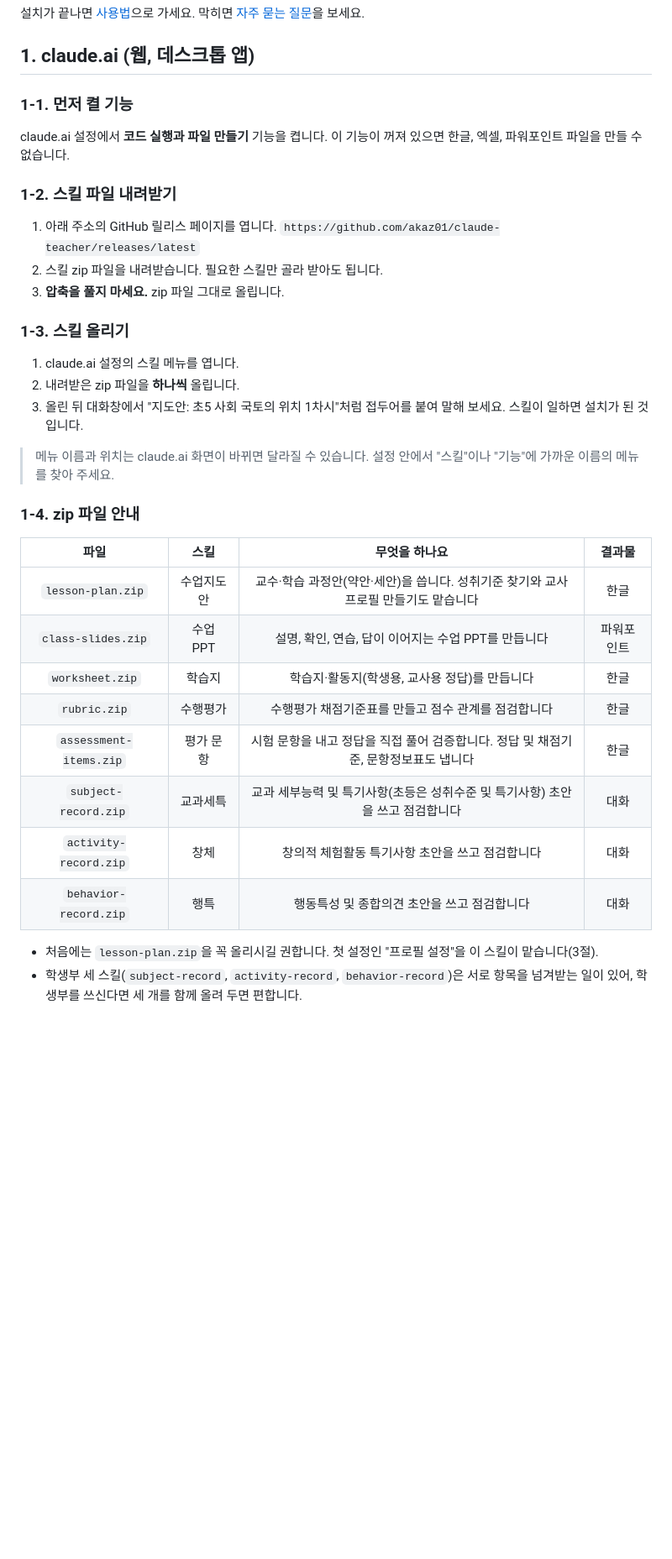
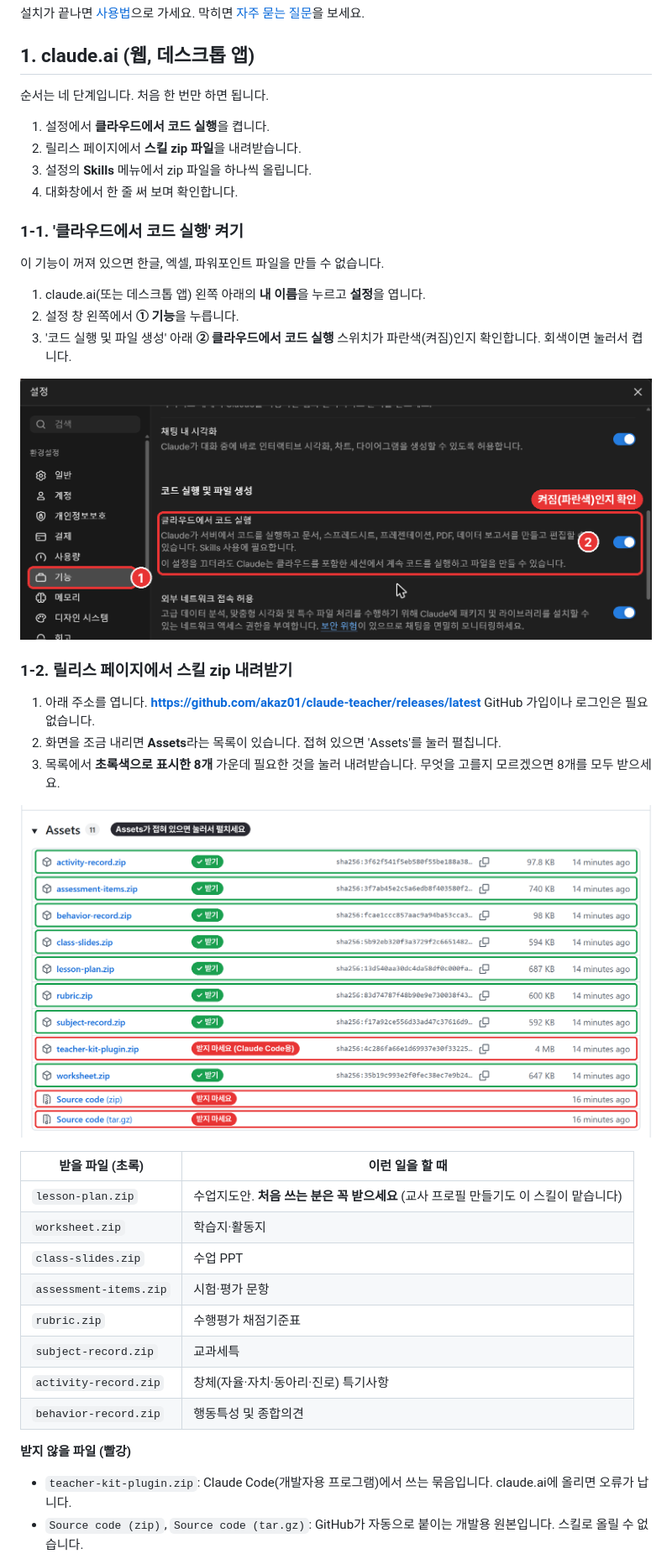
Before and after one commit to akaz01/claude-teacher, a Markdown page: docs/install.md, the part around one of its changes. Shown at 84% size. Rendered like a GitHub page; pictures changed too: docs/images/install-1-release.png (added), docs/images/install-2-code-execution.png (added); blank space fills up the shorter version.

Commit message:
docs: claude.ai 설치 안내를 그림과 함께 단계별로 정리
- 릴리스 Assets에서 받을 스킬 zip 8개와 받지 않을 파일(plugin zip, Source code)을 그림으로 표시
- 설정 > 기능 > 클라우드에서 코드 실행, Skills > + 추가 > Skill 업로드, 업데이트(⋯ > 교체) 화면 그림 추가
- 업데이트 메뉴 이름을 현재 화면에 맞게 '교체'로 고침 (install, faq)
- README 설치 안내를 네 단계로 나눔

```diff
--- a/docs/install.md
+++ b/docs/install.md
@@ -9,37 +9,46 @@ teacher-kit을 쓰는 길은 두 가지입니다. 대부분의 선생님은 첫
 
 ## 1. claude.ai (웹, 데스크톱 앱)
 
-### 1-1. 먼저 켤 기능
+순서는 네 단계입니다. 처음 한 번만 하면 됩니다.
 
-claude.ai 설정에서 **코드 실행과 파일 만들기** 기능을 켭니다. 이 기능이 꺼져 있으면 한글, 엑셀, 파워포인트 파일을 만들 수 없습니다.
+1. 설정에서 **클라우드에서 코드 실행**을 켭니다.
+2. 릴리스 페이지에서 **스킬 zip 파일**을 내려받습니다.
+3. 설정의 **Skills** 메뉴에서 zip 파일을 하나씩 올립니다.
+4. 대화창에서 한 줄 써 보며 확인합니다.
 
-### 1-2. 스킬 파일 내려받기
+### 1-1. '클라우드에서 코드 실행' 켜기
 
-1. 아래 주소의 GitHub 릴리스 페이지를 엽니다.
-   `https://github.com/akaz01/claude-teacher/releases/latest`
-2. 스킬 zip 파일을 내려받습니다. 필요한 스킬만 골라 받아도 됩니다.
-3. **압축을 풀지 마세요.** zip 파일 그대로 올립니다.
+이 기능이 꺼져 있으면 한글, 엑셀, 파워포인트 파일을 만들 수 없습니다.
 
-### 1-3. 스킬 올리기
+1. claude.ai(또는 데스크톱 앱) 왼쪽 아래의 **내 이름**을 누르고 **설정**을 엽니다.
+2. 설정 창 왼쪽에서 **① 기능**을 누릅니다.
+3. '코드 실행 및 파일 생성' 아래 **② 클라우드에서 코드 실행** 스위치가 파란색(켜짐)인지 확인합니다. 회색이면 눌러서 켭니다.
 
-1. claude.ai 설정의 스킬 메뉴를 엽니다.
-2. 내려받은 zip 파일을 **하나씩** 올립니다.
-3. 올린 뒤 대화창에서 "지도안: 초5 사회 국토의 위치 1차시"처럼 접두어를 붙여 말해 보세요. 스킬이 일하면 설치가 된 것입니다.
+![설정 > 기능 > 클라우드에서 코드 실행 켜기](images/install-2-code-execution.png)
 
-> 메뉴 이름과 위치는 claude.ai 화면이 바뀌면 달라질 수 있습니다. 설정 안에서 "스킬"이나 "기능"에 가까운 이름의 메뉴를 찾아 주세요.
+### 1-2. 릴리스 페이지에서 스킬 zip 내려받기
 
-### 1-4. zip 파일 안내
+1. 아래 주소를 엽니다.
+   **https://github.com/akaz01/claude-teacher/releases/latest**
+   GitHub 가입이나 로그인은 필요 없습니다.
+2. 화면을 조금 내리면 **Assets**라는 목록이 있습니다. 접혀 있으면 'Assets'를 눌러 펼칩니다.
+3. 목록에서 **초록색으로 표시한 8개** 가운데 필요한 것을 눌러 내려받습니다. 무엇을 고를지 모르겠으면 8개를 모두 받으세요.
 
-| 파일 | 스킬 | 무엇을 하나요 | 결과물 |
-|:---:|:---:|:---:|:---:|
-| `lesson-plan.zip` | 수업지도안 | 교수·학습 과정안(약안·세안)을 씁니다. 성취기준 찾기와 교사 프로필 만들기도 맡습니다 | 한글 |
-| `class-slides.zip` | 수업 PPT | 설명, 확인, 연습, 답이 이어지는 수업 PPT를 만듭니다 | 파워포인트 |
-| `worksheet.zip` | 학습지 | 학습지·활동지(학생용, 교사용 정답)를 만듭니다 | 한글 |
-| `rubric.zip` | 수행평가 | 수행평가 채점기준표를 만들고 점수 관계를 점검합니다 | 한글 |
-| `assessment-items.zip` | 평가 문항 | 시험 문항을 내고 정답을 직접 풀어 검증합니다. 정답 및 채점기준, 문항정보표도 냅니다 | 한글 |
-| `subject-record.zip` | 교과세특 | 교과 세부능력 및 특기사항(초등은 성취수준 및 특기사항) 초안을 쓰고 점검합니다 | 대화 |
-| `activity-record.zip` | 창체 | 창의적 체험활동 특기사항 초안을 쓰고 점검합니다 | 대화 |
-| `behavior-record.zip` | 행특 | 행동특성 및 종합의견 초안을 쓰고 점검합니다 | 대화 |
+![릴리스 페이지의 Assets 목록: 받을 파일과 받지 않을 파일](images/install-1-release.png)
 
-- 처음에는 `lesson-plan.zip`을 꼭 올리시길 권합니다. 첫 설정인 "프로필 설정"을 이 스킬이 맡습니다(3절).
-- 학생부 세 스킬(`subject-record`, `activity-record`, `behavior-record`)은 서로 항목을 넘겨받는 일이 있어, 학생부를 쓰신다면 세 개를 함께 올려 두면 편합니다.
+| 받을 파일 (초록) | 이런 일을 할 때 |
+|---|---|
+| `lesson-plan.zip` | 수업지도안. **처음 쓰는 분은 꼭 받으세요** (교사 프로필 만들기도 이 스킬이 맡습니다) |
+| `worksheet.zip` | 학습지·활동지 |
+| `class-slides.zip` | 수업 PPT |
+| `assessment-items.zip` | 시험·평가 문항 |
+| `rubric.zip` | 수행평가 채점기준표 |
+| `subject-record.zip` | 교과세특 |
+| `activity-record.zip` | 창체(자율·자치·동아리·진로) 특기사항 |
+| `behavior-record.zip` | 행동특성 및 종합의견 |
+
+**받지 않을 파일 (빨강)**
+
+- `teacher-kit-plugin.zip`: Claude Code(개발자용 프로그램)에서 쓰는 묶음입니다. claude.ai에 올리면 오류가 납니다.
+- `Source code (zip)`, `Source code (tar.gz)`: GitHub가 자동으로 붙이는 개발용 원본입니다. 스킬로 올릴 수 없습니다.
+
```
Also changed, not shown: other parts of docs/install.md (+35 -3 lines), README.md (+8 -1 lines), docs/faq.md (+2 -1 lines), docs/images/install-3-upload.png (added), docs/images/install-4-replace.png (added).
